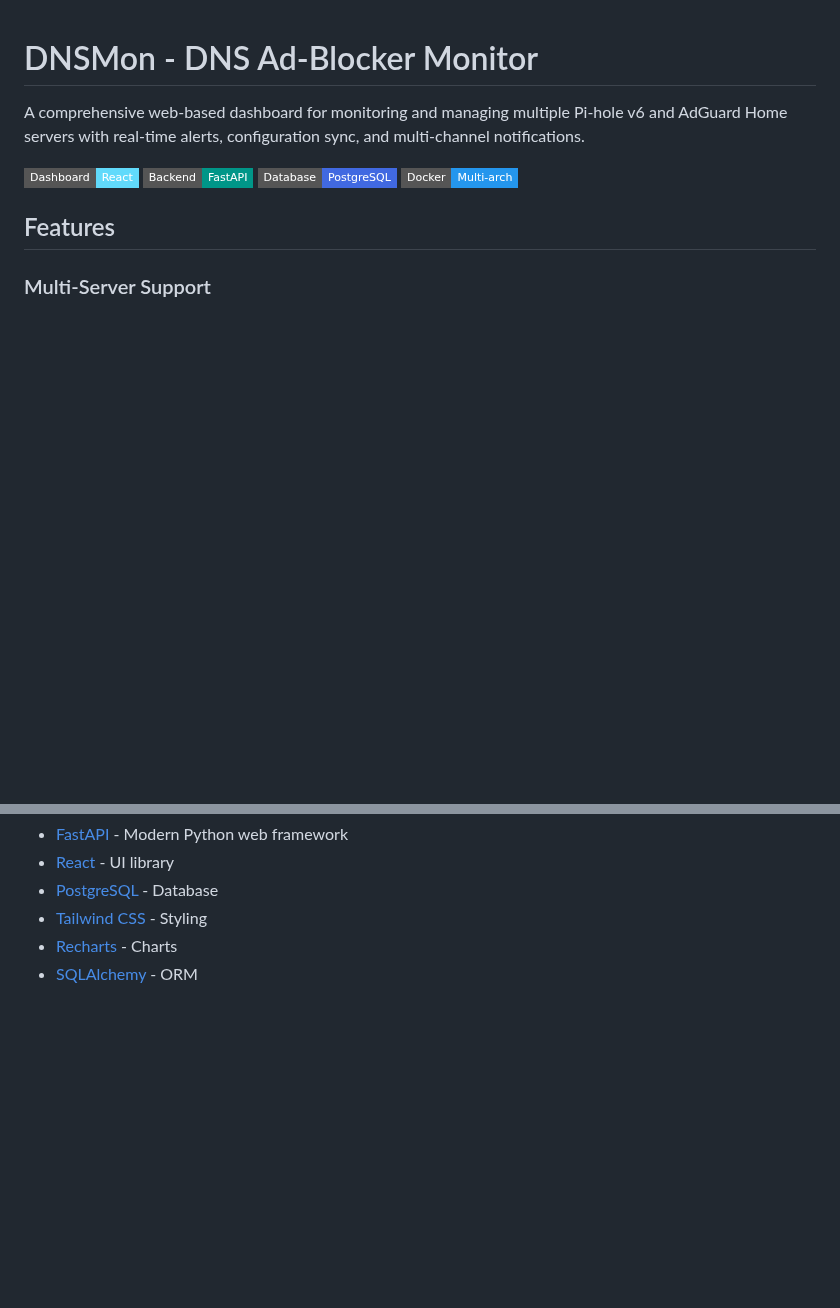
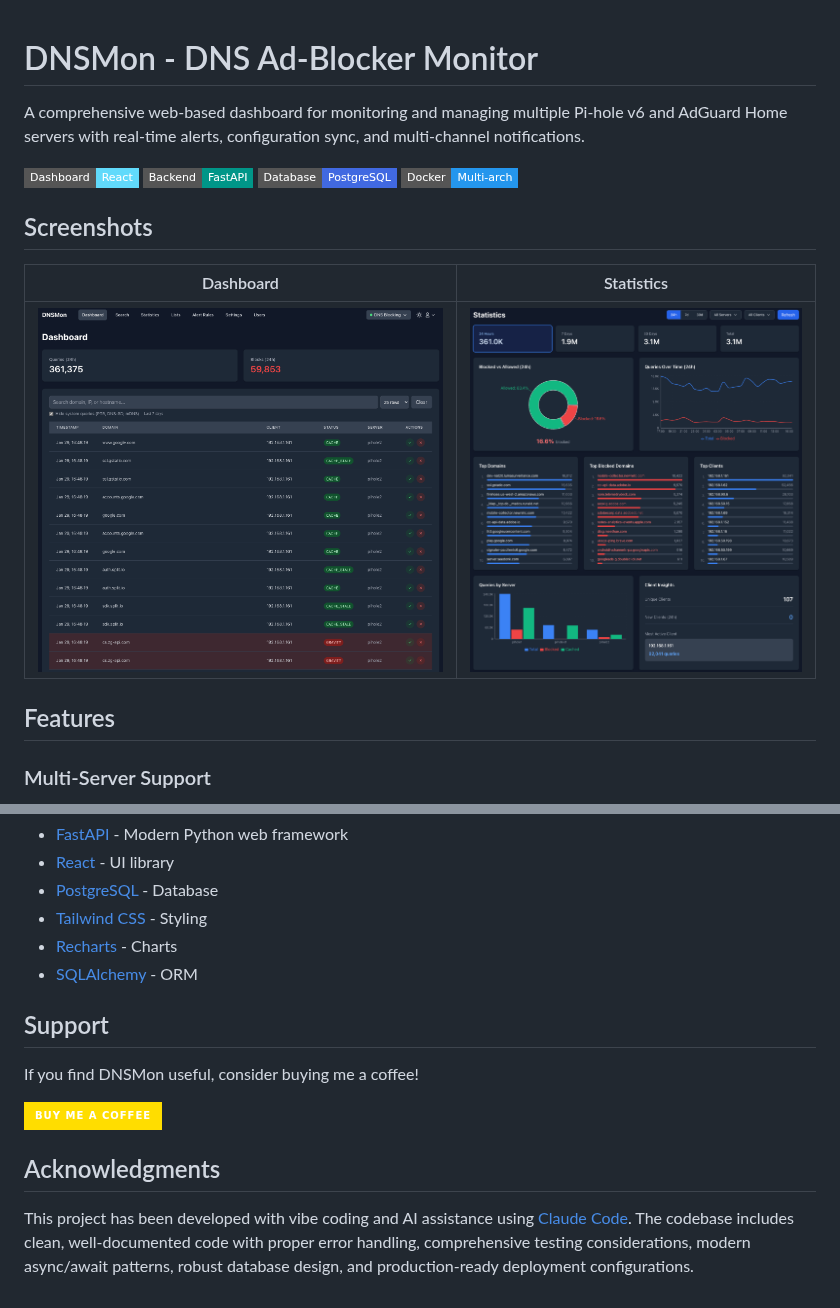
Before and after one commit to darthnorse/DNSMon, a Markdown page: README.md, 2 parts joined by grey strips. Rendered like a GitHub page; pictures changed too: docs/images/dnsmon_dashboard.png (added), docs/images/dnsmon_statistics.png (added); badges without logos; blank space fills up the shorter version.

Commit message:
Add screenshots, buy me a coffee link, and acknowledgments to README
Co-Authored-By: Claude Opus 4.5 <noreply@anthropic.com>

```diff
--- a/README.md
+++ b/README.md
@@ -6,6 +6,12 @@ A comprehensive web-based dashboard for monitoring and managing multiple Pi-hole
 ![Backend](https://img.shields.io/badge/Backend-FastAPI-009688?style=flat-square&logo=fastapi)
 ![Database](https://img.shields.io/badge/Database-PostgreSQL-4169E1?style=flat-square&logo=postgresql)
 ![Docker](https://img.shields.io/badge/Docker-Multi--arch-2496ED?style=flat-square&logo=docker)
+
+## Screenshots
+
+| Dashboard | Statistics |
+|-----------|------------|
+| ![Dashboard](docs/images/dnsmon_dashboard.png) | ![Statistics](docs/images/dnsmon_statistics.png) |
 
 ## Features
 
@@ -378,3 +384,13 @@ Built with:
 - [Tailwind CSS](https://tailwindcss.com/) - Styling
 - [Recharts](https://recharts.org/) - Charts
 - [SQLAlchemy](https://www.sqlalchemy.org/) - ORM
+
+## Support
+
+If you find DNSMon useful, consider buying me a coffee!
+
+[![Buy Me A Coffee](https://img.shields.io/badge/Buy%20Me%20A%20Coffee-ffdd00?style=for-the-badge&logo=buy-me-a-coffee&logoColor=black)](https://buymeacoffee.com/darthnorse)
+
+## Acknowledgments
+
+This project has been developed with vibe coding and AI assistance using [Claude Code](https://docs.anthropic.com/en/docs/claude-code). The codebase includes clean, well-documented code with proper error handling, comprehensive testing considerations, modern async/await patterns, robust database design, and production-ready deployment configurations.
```
